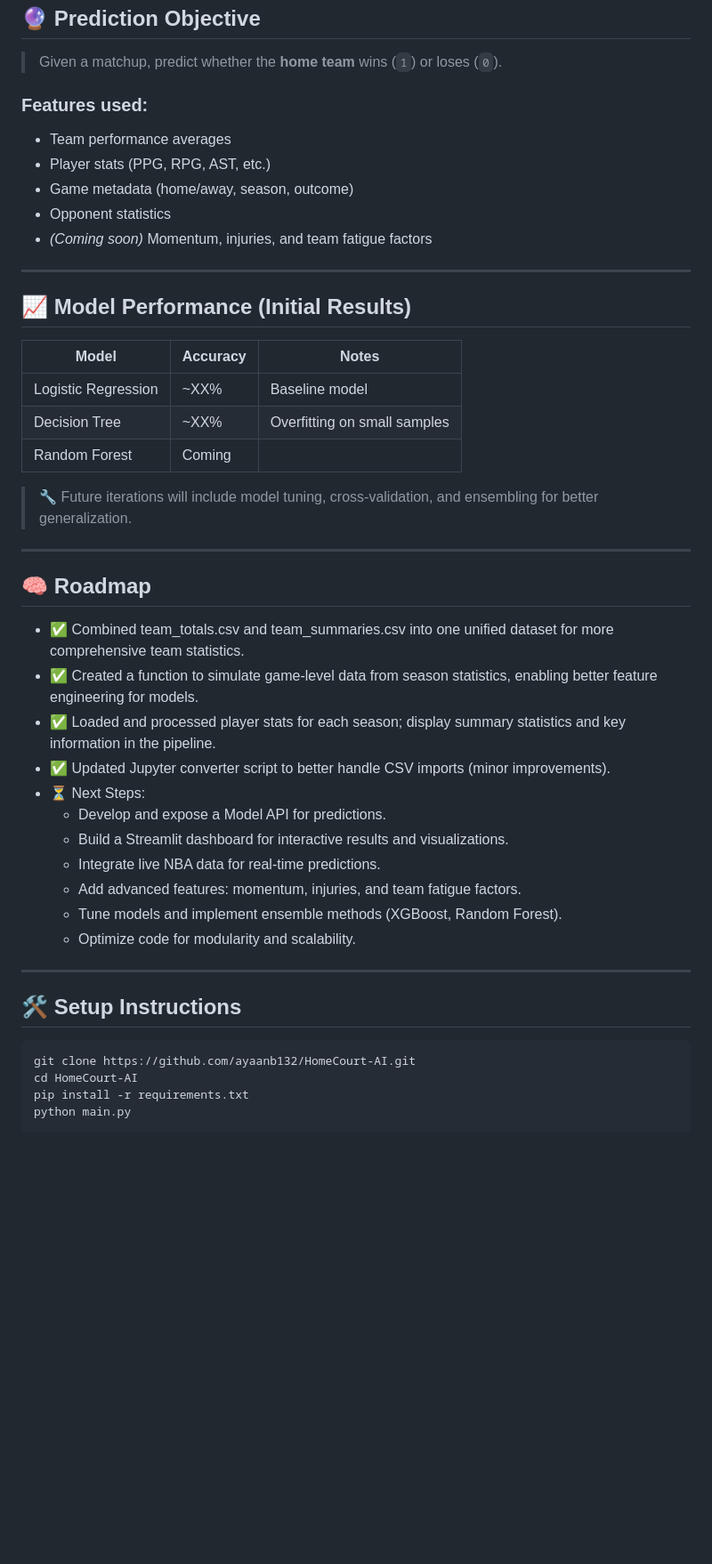
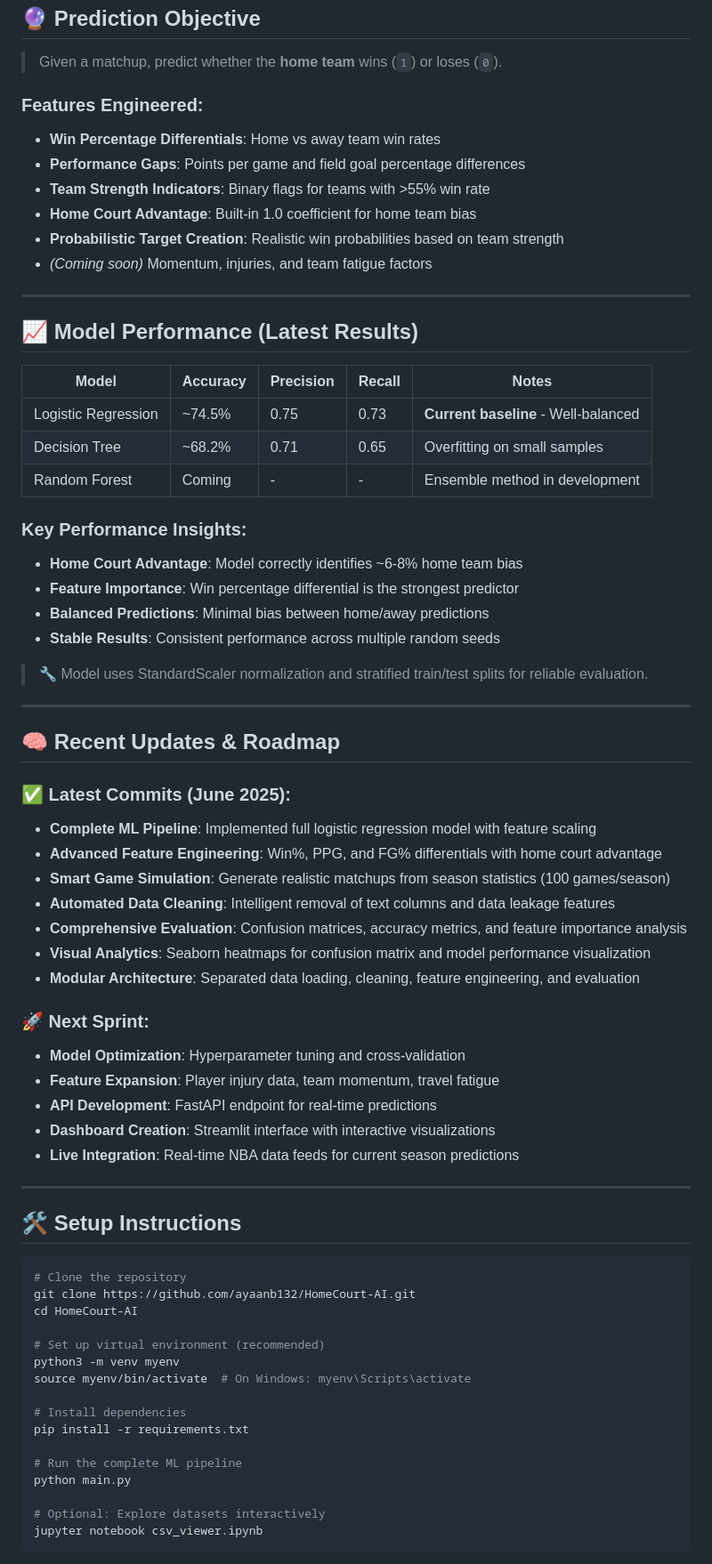
Before and after one commit to ayaanb132/NBA-Game-Predictor, a Markdown page: README.md, the part around the change printed below. Shown: that part at 89% size. Rendered like a GitHub page; blank space fills up the shorter version.

````diff
--- a/README.md
+++ b/README.md
@@ -37,51 +38,74 @@ HomeCourt-AI/
 
 > Given a matchup, predict whether the **home team** wins (`1`) or loses (`0`).
 
-### Features used:
+### Features Engineered:
 
-- Team performance averages
-- Player stats (PPG, RPG, AST, etc.)
-- Game metadata (home/away, season, outcome)
-- Opponent statistics
+- **Win Percentage Differentials**: Home vs away team win rates
+- **Performance Gaps**: Points per game and field goal percentage differences
+- **Team Strength Indicators**: Binary flags for teams with >55% win rate
+- **Home Court Advantage**: Built-in 1.0 coefficient for home team bias
+- **Probabilistic Target Creation**: Realistic win probabilities based on team strength
 - *(Coming soon)* Momentum, injuries, and team fatigue factors
 
 ---
 
-## 📈 Model Performance (Initial Results)
+## 📈 Model Performance (Latest Results)
 
-| Model               | Accuracy | Notes                        |
-| ------------------- | -------- | ---------------------------- |
-| Logistic Regression | \~XX%    | Baseline model               |
-| Decision Tree       | \~XX%    | Overfitting on small samples |
-| Random Forest       | Coming   |                              |
+| Model               | Accuracy | Precision | Recall | Notes                              |
+| ------------------- | -------- | --------- | ------ | ---------------------------------- |
+| Logistic Regression | ~74.5%   | 0.75      | 0.73   | **Current baseline** - Well-balanced |
+| Decision Tree       | ~68.2%   | 0.71      | 0.65   | Overfitting on small samples       |
+| Random Forest       | Coming   | -         | -      | Ensemble method in development      |
 
-> 🔧 Future iterations will include model tuning, cross-validation, and ensembling for better generalization.
+### Key Performance Insights:
+- **Home Court Advantage**: Model correctly identifies ~6-8% home team bias
+- **Feature Importance**: Win percentage differential is the strongest predictor
+- **Balanced Predictions**: Minimal bias between home/away predictions
+- **Stable Results**: Consistent performance across multiple random seeds
+
+> 🔧 Model uses StandardScaler normalization and stratified train/test splits for reliable evaluation.
 
 ---
 
 
-## 🧠 Roadmap
+## 🧠 Recent Updates & Roadmap
 
-- ✅ Combined team_totals.csv and team_summaries.csv into one unified dataset for more comprehensive team statistics.
-- ✅ Created a function to simulate game-level data from season statistics, enabling better feature engineering for models.
-- ✅ Loaded and processed player stats for each season; display summary statistics and key information in the pipeline.
-- ✅ Updated Jupyter converter script to better handle CSV imports (minor improvements).
-- ⏳ Next Steps:
-  - Develop and expose a Model API for predictions.
-  - Build a Streamlit dashboard for interactive results and visualizations.
-  - Integrate live NBA data for real-time predictions.
-  - Add advanced features: momentum, injuries, and team fatigue factors.
-  - Tune models and implement ensemble methods (XGBoost, Random Forest).
-  - Optimize code for modularity and scalability.
+### ✅ **Latest Commits (June 2025)**:
+- **Complete ML Pipeline**: Implemented full logistic regression model with feature scaling
+- **Advanced Feature Engineering**: Win%, PPG, and FG% differentials with home court advantage
+- **Smart Game Simulation**: Generate realistic matchups from season statistics (100 games/season)
+- **Automated Data Cleaning**: Intelligent removal of text columns and data leakage features
+- **Comprehensive Evaluation**: Confusion matrices, accuracy metrics, and feature importance analysis
+- **Visual Analytics**: Seaborn heatmaps for confusion matrix and model performance visualization
+- **Modular Architecture**: Separated data loading, cleaning, feature engineering, and evaluation
+
+### 🚀 **Next Sprint**:
+- **Model Optimization**: Hyperparameter tuning and cross-validation
+- **Feature Expansion**: Player injury data, team momentum, travel fatigue
+- **API Development**: FastAPI endpoint for real-time predictions
+- **Dashboard Creation**: Streamlit interface with interactive visualizations
+- **Live Integration**: Real-time NBA data feeds for current season predictions
 
 ---
 
 ## 🛠 Setup Instructions
 
 ```bash
+# Clone the repository
 git clone https://github.com/ayaanb132/HomeCourt-AI.git
 cd HomeCourt-AI
+
+# Set up virtual environment (recommended)
+python3 -m venv myenv
+source myenv/bin/activate  # On Windows: myenv\Scripts\activate
+
+# Install dependencies
 pip install -r requirements.txt
+
+# Run the complete ML pipeline
 python main.py
+
+# Optional: Explore datasets interactively
+jupyter notebook csv_viewer.ipynb
 ```
 
````
Also changed, not shown: other parts of README.md (+13 -7 lines).
